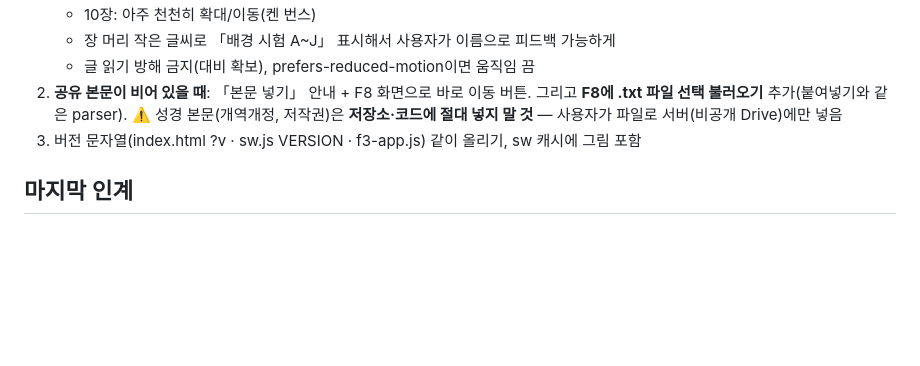
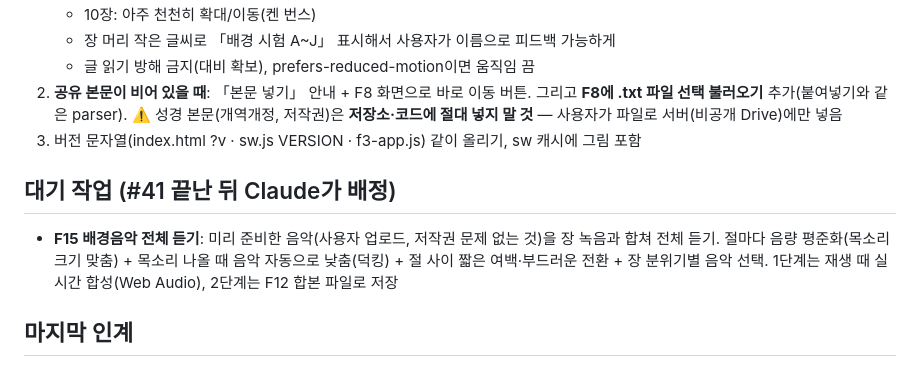
Before and after one commit to qqcppc/relay-reading, a Markdown page: BATON.md, the part around the change. Drawn GitHub-style; blank space fills up the shorter version.

Commit message:
대기 작업: F15 배경음악 전체 듣기
Co-Authored-By: Claude Opus 5.5 <noreply@anthropic.com>
Claude-Session: https://claude.ai/code/session_01Yc6geURdpPDcQDWBZrMjBk

```diff
--- a/BATON.md
+++ b/BATON.md
@@ -41,6 +41,9 @@
 2. **공유 본문이 비어 있을 때**: 「본문 넣기」 안내 + F8 화면으로 바로 이동 버튼. 그리고 **F8에 .txt 파일 선택 불러오기** 추가(붙여넣기와 같은 parser). ⚠️ 성경 본문(개역개정, 저작권)은 **저장소·코드에 절대 넣지 말 것** — 사용자가 파일로 서버(비공개 Drive)에만 넣음
 3. 버전 문자열(index.html ?v · sw.js VERSION · f3-app.js) 같이 올리기, sw 캐시에 그림 포함
 
+## 대기 작업 (#41 끝난 뒤 Claude가 배정)
+- **F15 배경음악 전체 듣기**: 미리 준비한 음악(사용자 업로드, 저작권 문제 없는 것)을 장 녹음과 합쳐 전체 듣기. 절마다 음량 평준화(목소리 크기 맞춤) + 목소리 나올 때 음악 자동으로 낮춤(덕킹) + 절 사이 짧은 여백·부드러운 전환 + 장 분위기별 음악 선택. 1단계는 재생 때 실시간 합성(Web Audio), 2단계는 F12 합본 파일로 저장
+
 ## 마지막 인계
 - 2026-10-24 · #41 · Claude → Codex
 - 한 일: 사용자 Apps Script 배포·연결 성공 확인(폴더 ID 수정). 배경 그림 assets/bg/genesis-creation.webp 추가(720px, 213KB)
```
